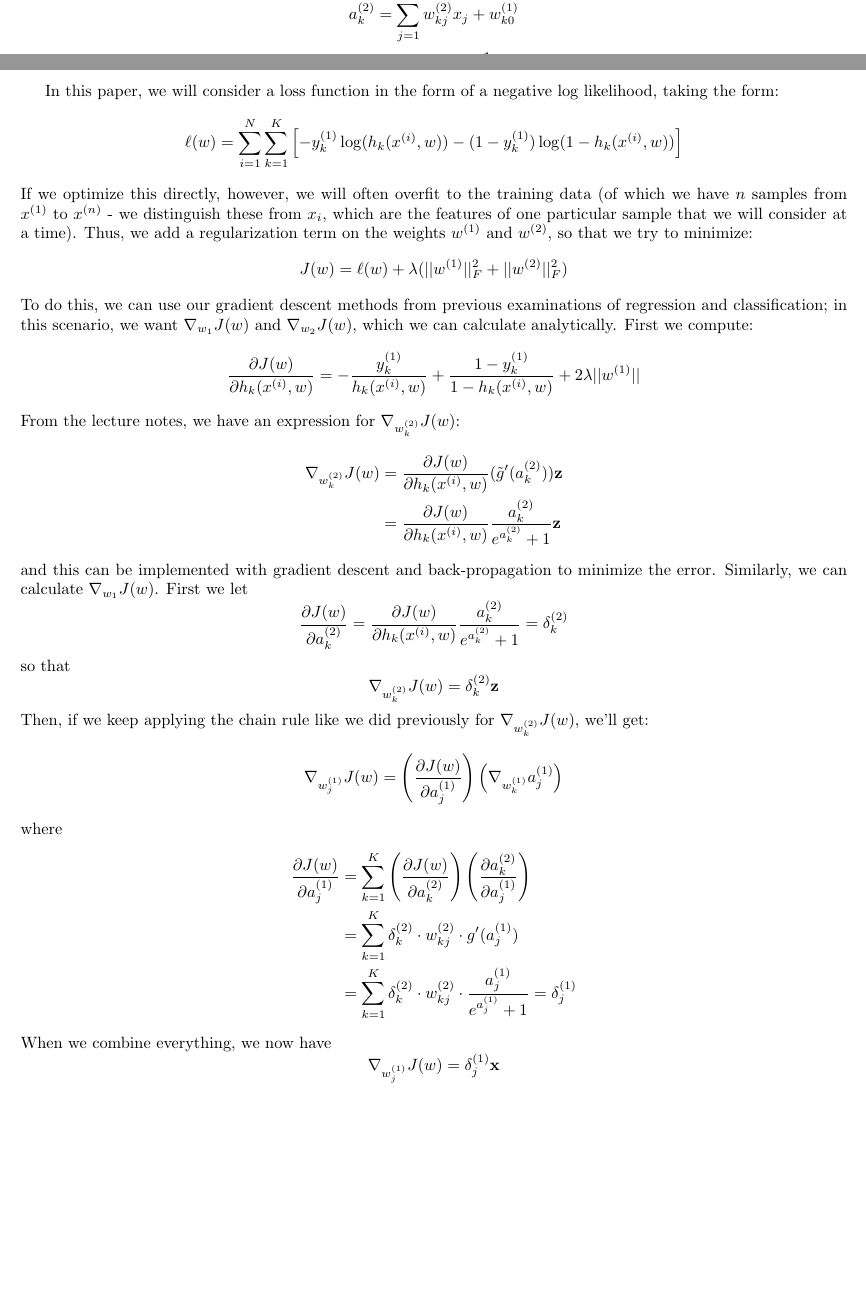
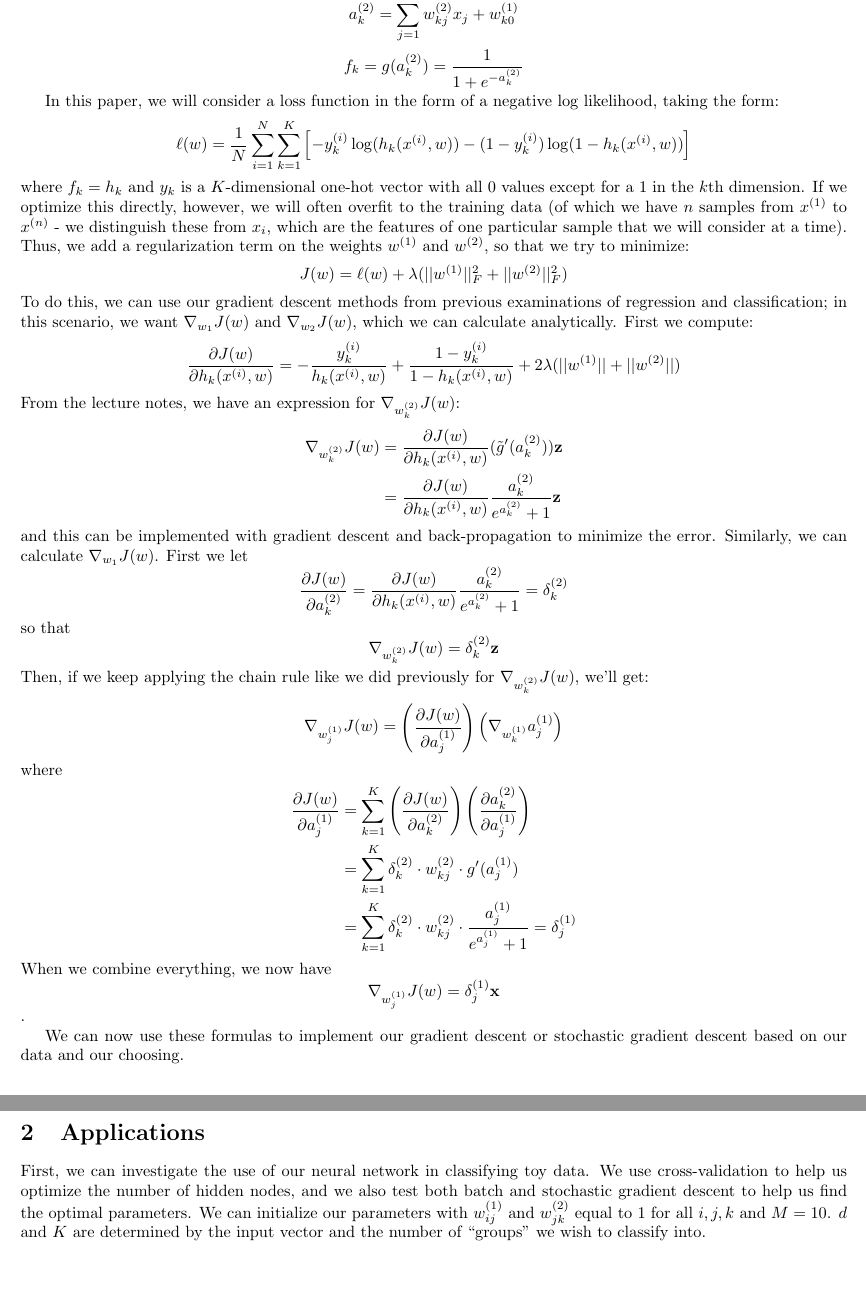
Before and after one commit to lzil/6.867-proj3, a LaTeX problem sheet (latex/hw1.tex): two parts of pages 1 and 2 of 2 before the commit and two parts of pages 2 and 3 of 3 after it, joined at a grey line, cut so that both start at the same text, the shorter picture padded with empty space. Compiled offline with pdfLaTeX.

Commit message:
minor 1 to i fixes

```diff
--- a/latex/hw1.tex
+++ b/latex/hw1.tex
@@ -37,11 +38,11 @@ $$a_k^{(2)} = \sum_{j=1}^d w_{kj}^{(2)}x_j+w_{k0}^{(1)}$$
 $$f_k = g(a_k^{(2)}) = \frac{1}{1 + e^{-a_k^{(2)}}}$$
 
 In this paper, we will consider a loss function in the form of a negative log likelihood, taking the form:
-$$\ell(w) = \sum_{i=1}^N\sum_{k=1}^K\left[-y_k^{(1)}\log(h_k(x^{(i)},w))-(1-y_k^{(1)})\log(1-h_k(x^{(i)},w))\right]$$
-If we optimize this directly, however, we will often overfit to the training data (of which we have $n$ samples from $x^{(1)}$ to $x^{(n)}$ - we distinguish these from $x_i$, which are the features of one particular sample that we will consider at a time). Thus, we add a regularization term on the weights $w^{(1)}$ and $w^{(2)}$, so that we try to minimize:
+$$\ell(w) = \frac{1}{N}\sum_{i=1}^N\sum_{k=1}^K\left[-y_k^{(i)}\log(h_k(x^{(i)},w))-(1-y_k^{(i)})\log(1-h_k(x^{(i)},w))\right]$$
+where $f_k=h_k$ and $y_k$ is a $K$-dimensional one-hot vector with all 0 values except for a 1 in the $k$th dimension. If we optimize this directly, however, we will often overfit to the training data (of which we have $n$ samples from $x^{(1)}$ to $x^{(n)}$ - we distinguish these from $x_i$, which are the features of one particular sample that we will consider at a time). Thus, we add a regularization term on the weights $w^{(1)}$ and $w^{(2)}$, so that we try to minimize:
 $$J(w) = \ell(w)+\lambda(||w^{(1)}||_F^2+||w^{(2)}||_F^2)$$
 To do this, we can use our gradient descent methods from previous examinations of regression and classification; in this scenario, we want $\nabla_{w_1}J(w)$ and $\nabla_{w_2}J(w)$, which we can calculate analytically. First we compute:
-$$\frac{\partial J(w)}{\partial h_k(x^{(i)},w)}=-\frac{y_k^{(1)}}{h_k(x^{(i)},w)}+\frac{1-y_k^{(1)}}{1-h_k(x^{(i)},w)}+2\lambda||w^{(1)}||$$
+$$\frac{\partial J(w)}{\partial h_k(x^{(i)},w)}=-\frac{y_k^{(i)}}{h_k(x^{(i)},w)}+\frac{1-y_k^{(i)}}{1-h_k(x^{(i)},w)}+2\lambda(||w^{(1)}||+||w^{(2)}||)$$
 From the lecture notes, we have an expression for $\nabla_{w^{(2)}_k}J(w)$:
 \begin{align*}
 \nabla_{w^{(2)}_k}J(w)&=\frac{\partial J(w)}{\partial h_k(x^{(i)},w)}(\tilde{g}'(a_k^{(2)}))\textbf{z}\\
@@ -60,5 +61,10 @@ where
 &=\sum_{k=1}^K\delta_k^{(2)}\cdot w_{kj}^{(2)}\cdot \frac{a_j^{(1)}}{e^{a_j^{(1)}}+1} = \delta_j^{(1)}
 \end{align*}
 When we combine everything, we now have
-$$\nabla_{w^{(1)}_j}J(w)=\delta_j^{(1)}\textbf{x}$$
+$$\nabla_{w^{(1)}_j}J(w)=\delta_j^{(1)}\textbf{x}$$.
+
+We can now use these formulas to implement our gradient descent or stochastic gradient descent based on our data and our choosing.
+
+\section{Applications}
+First, we can investigate the use of our neural network in classifying toy data. We use cross-validation to help us optimize the number of hidden nodes, and we also test both batch and stochastic gradient descent to help us find the optimal parameters. We can initialize our parameters with $w^{(1)}_{ij}$ and $w^{(2)}_{jk}$ equal to 1 for all $i,j,k$ and $M=10$. $d$ and $K$ are determined by the input vector and the number of ``groups'' we wish to classify into.
 \end{document}
```
Also changed, not shown: latex/hw1.pdf, latex/hw1.tex (3 more changed lines), 3 other files.
